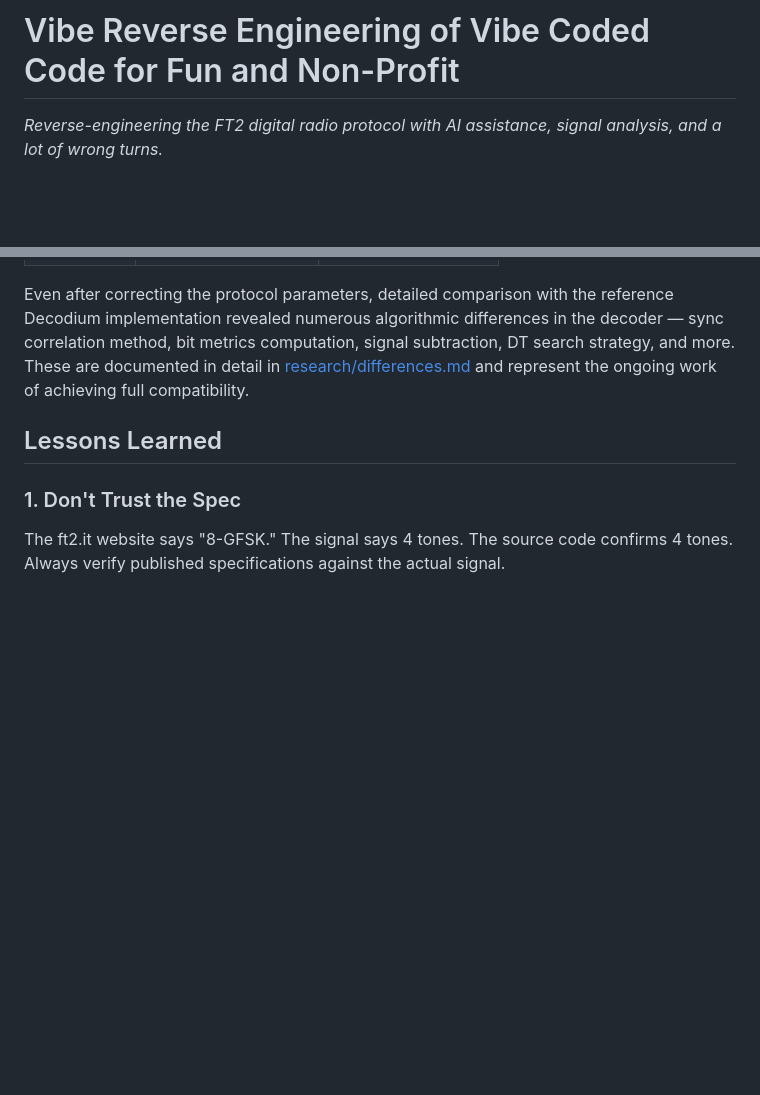
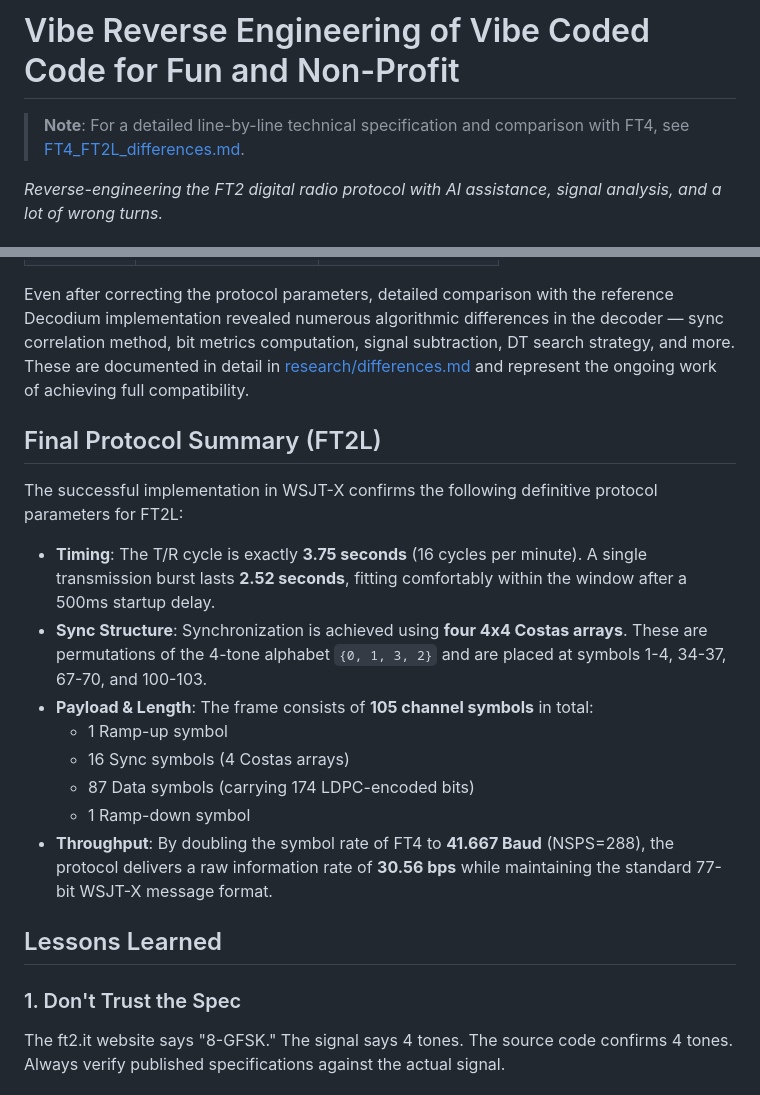
Before and after one commit to kosciej/wsjtx-ft2libre, a Markdown page: README.md, 2 parts joined by grey strips. Rendered like a GitHub page; blank space fills up the shorter version.

Commit message:
final amendment after successful comparative implementation
ft4 to ft2l

```diff
--- a/README.md
+++ b/README.md
@@ -3,6 +3,8 @@ Following article was Vibe Coded (sic!), to show some irony on vibe coding and n
 73 de SP5TLSvi
 
 # Vibe Reverse Engineering of Vibe Coded Code for Fun and Non-Profit
+
+> **Note**: For a detailed line-by-line technical specification and comparison with FT4, see [FT4_FT2L_differences.md](FT4_FT2L_differences.md).
 
 *Reverse-engineering the FT2 digital radio protocol with AI assistance, signal analysis, and a lot of wrong turns.*
 
@@ -199,6 +201,19 @@ With the protocol fully characterized from source code, we began implementing FT
 
 Even after correcting the protocol parameters, detailed comparison with the reference Decodium implementation revealed numerous algorithmic differences in the decoder — sync correlation method, bit metrics computation, signal subtraction, DT search strategy, and more. These are documented in detail in [research/differences.md](research/differences.md) and represent the ongoing work of achieving full compatibility.
 
+## Final Protocol Summary (FT2L)
+
+The successful implementation in WSJT-X confirms the following definitive protocol parameters for FT2L:
+
+- **Timing**: The T/R cycle is exactly **3.75 seconds** (16 cycles per minute). A single transmission burst lasts **2.52 seconds**, fitting comfortably within the window after a 500ms startup delay.
+- **Sync Structure**: Synchronization is achieved using **four 4x4 Costas arrays**. These are permutations of the 4-tone alphabet `{0, 1, 3, 2}` and are placed at symbols 1-4, 34-37, 67-70, and 100-103.
+- **Payload & Length**: The frame consists of **105 channel symbols** in total:
+    - 1 Ramp-up symbol
+    - 16 Sync symbols (4 Costas arrays)
+    - 87 Data symbols (carrying 174 LDPC-encoded bits)
+    - 1 Ramp-down symbol
+- **Throughput**: By doubling the symbol rate of FT4 to **41.667 Baud** (NSPS=288), the protocol delivers a raw information rate of **30.56 bps** while maintaining the standard 77-bit WSJT-X message format.
+
 ## Lessons Learned
 
 ### 1. Don't Trust the Spec
```
Also changed, not shown: FT4_FT2L_differences.md (added, +81 -0 lines).
